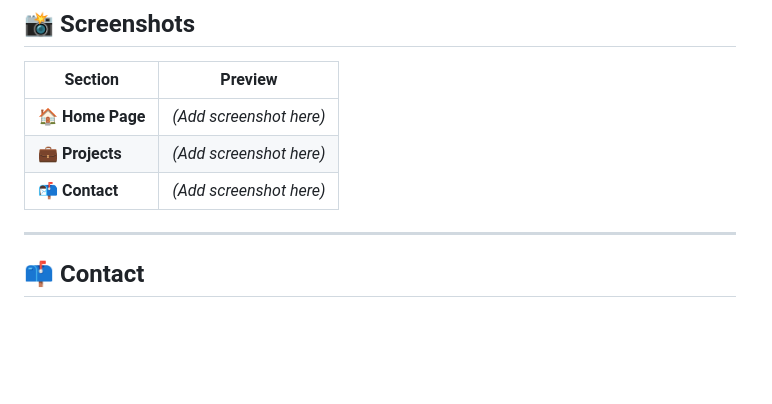
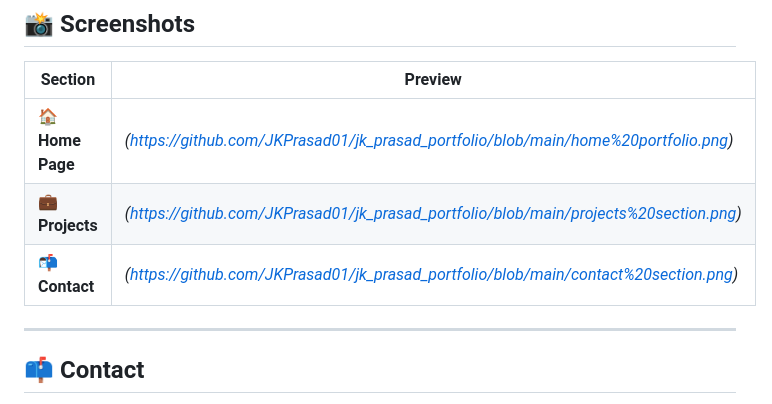
Before and after one commit to JKPrasad01/jk_prasad_portfolio, a Markdown page: README.md, the part around one of its changes. GitHub-like rendering; blank space fills up the shorter version.

```diff
--- a/README.md
+++ b/README.md
@@ -70,9 +100,9 @@ The site is deployed using **GitHub Pages**:
 
 | **Section**   | **Preview** |
 |---------------|-------------|
-| 🏠 **Home Page** | *(Add screenshot here)* |
-| 💼 **Projects**  | *(Add screenshot here)* |
-| 📬 **Contact**   | *(Add screenshot here)* |
+| 🏠 **Home Page** | *(https://github.com/JKPrasad01/jk_prasad_portfolio/blob/main/home%20portfolio.png)* |
+| 💼 **Projects**  | *(https://github.com/JKPrasad01/jk_prasad_portfolio/blob/main/projects%20section.png)* |
+| 📬 **Contact**   | *(https://github.com/JKPrasad01/jk_prasad_portfolio/blob/main/contact%20section.png)* |
 
 
 ---
```
Also changed, not shown: other parts of README.md (+30 -0 lines).
